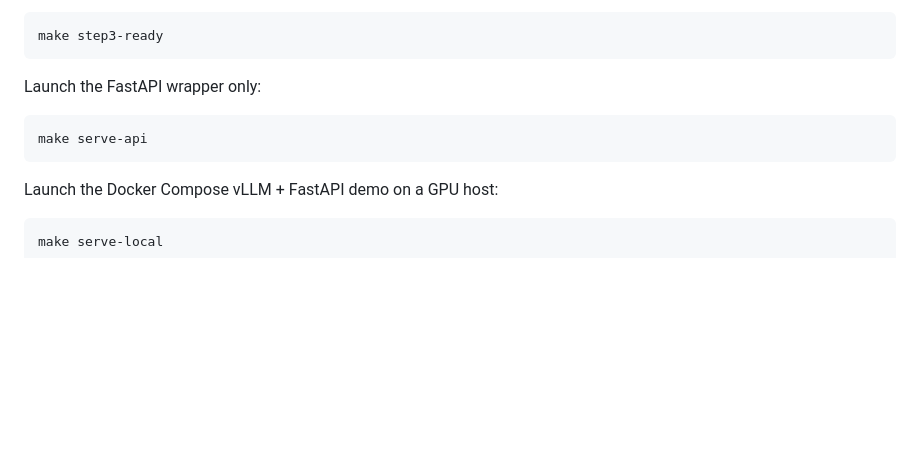
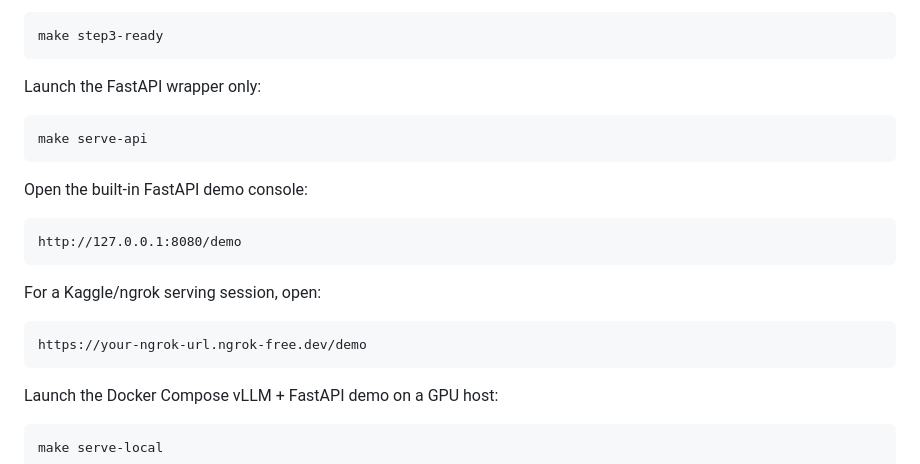
Before and after one commit to Nhkp/medical-triage-agent, a Markdown page: README.md, the part around the change. GitHub-like rendering; blank space fills up the shorter version.

Commit message:
docs(demo): document endpoint console usage

````diff
--- a/README.md
+++ b/README.md
@@ -118,6 +118,18 @@ Launch the FastAPI wrapper only:
 make serve-api
 ```
 
+Open the built-in FastAPI demo console:
+
+```text
+http://127.0.0.1:8080/demo
+```
+
+For a Kaggle/ngrok serving session, open:
+
+```text
+https://your-ngrok-url.ngrok-free.dev/demo
+```
+
 Launch the Docker Compose vLLM + FastAPI demo on a GPU host:
 
 ```bash
````
Also changed, not shown: docs/simple-demo-ui-plan.md (added, +23 -0 lines).
